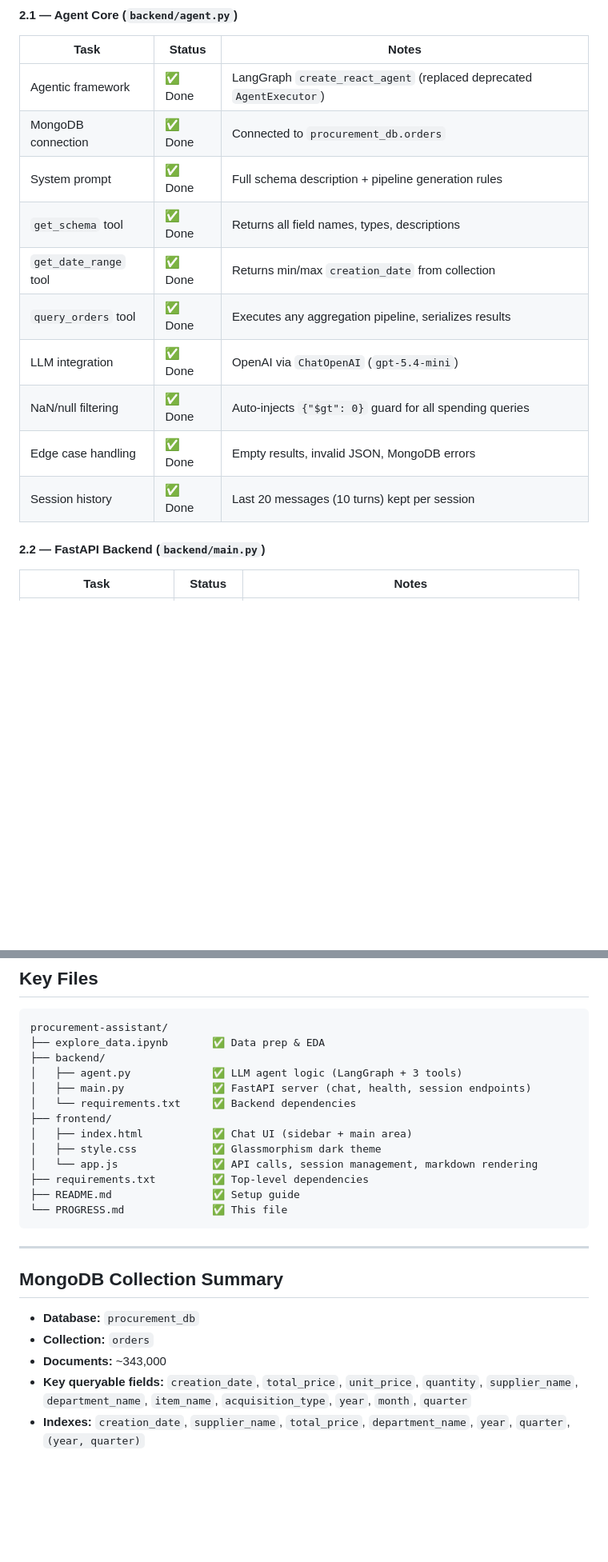
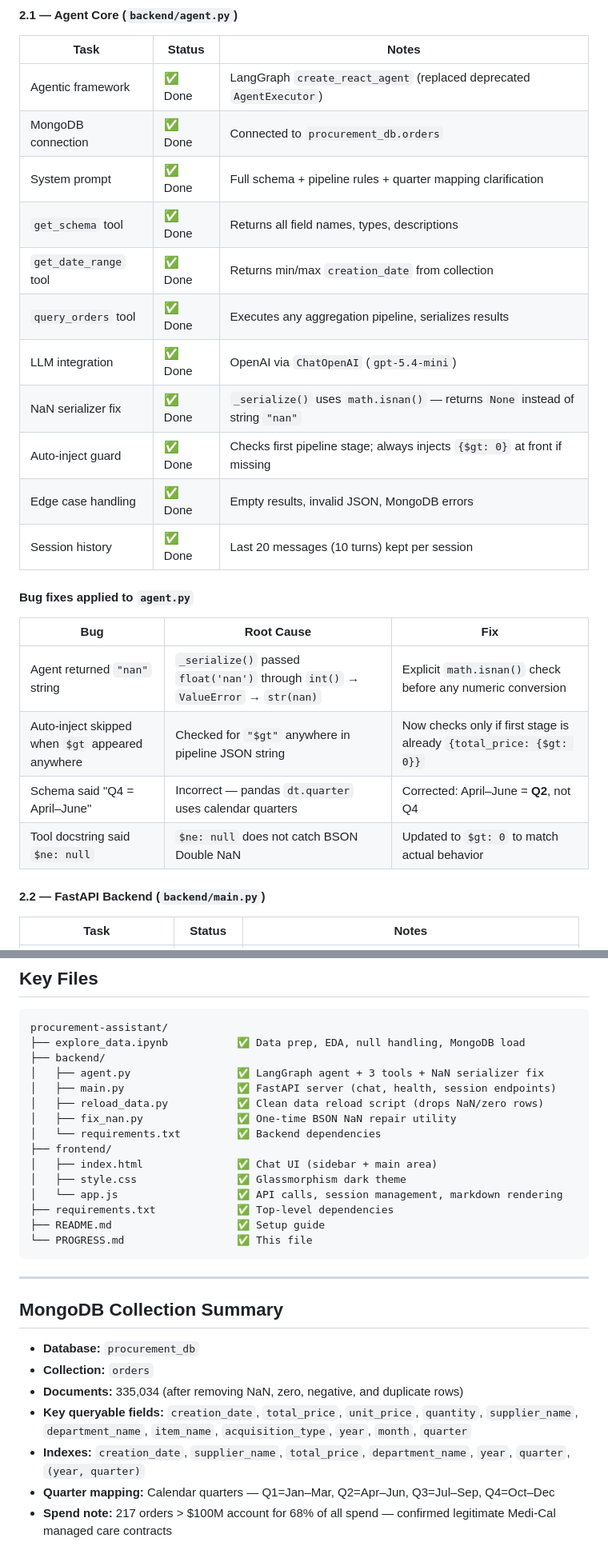
Before and after one commit to mrym-git/Procurement-Assistant, a Markdown page: PROGRESS.md, 2 parts joined by grey strips. Shown at 80% size. Rendered like a GitHub page; blank space fills up the shorter version.

````diff
--- a/PROGRESS.md
+++ b/PROGRESS.md
@@ -45,14 +75,24 @@
 |------|--------|-------|
 | Agentic framework | ✅ Done | LangGraph `create_react_agent` (replaced deprecated `AgentExecutor`) |
 | MongoDB connection | ✅ Done | Connected to `procurement_db.orders` |
-| System prompt | ✅ Done | Full schema description + pipeline generation rules |
+| System prompt | ✅ Done | Full schema + pipeline rules + quarter mapping clarification |
 | `get_schema` tool | ✅ Done | Returns all field names, types, descriptions |
 | `get_date_range` tool | ✅ Done | Returns min/max `creation_date` from collection |
 | `query_orders` tool | ✅ Done | Executes any aggregation pipeline, serializes results |
 | LLM integration | ✅ Done | OpenAI via `ChatOpenAI` (`gpt-5.4-mini`) |
-| NaN/null filtering | ✅ Done | Auto-injects `{"$gt": 0}` guard for all spending queries |
+| NaN serializer fix | ✅ Done | `_serialize()` uses `math.isnan()` — returns `None` instead of string `"nan"` |
+| Auto-inject guard | ✅ Done | Checks first pipeline stage; always injects `{$gt: 0}` at front if missing |
 | Edge case handling | ✅ Done | Empty results, invalid JSON, MongoDB errors |
 | Session history | ✅ Done | Last 20 messages (10 turns) kept per session |
+
+#### Bug fixes applied to `agent.py`
+
+| Bug | Root Cause | Fix |
+|---|---|---|
+| Agent returned `"nan"` string | `_serialize()` passed `float('nan')` through `int()` → `ValueError` → `str(nan)` | Explicit `math.isnan()` check before any numeric conversion |
+| Auto-inject skipped when `$gt` appeared anywhere | Checked for `"$gt"` anywhere in pipeline JSON string | Now checks only if first stage is already `{total_price: {$gt: 0}}` |
+| Schema said "Q4 = April–June" | Incorrect — pandas `dt.quarter` uses calendar quarters | Corrected: April–June = **Q2**, not Q4 |
+| Tool docstring said `$ne: null` | `$ne: null` does not catch BSON Double NaN | Updated to `$gt: 0` to match actual behavior |
 
 #### 2.2 — FastAPI Backend (`backend/main.py`)
 
@@ -144,18 +187,20 @@ Test the assistant with these queries to verify accuracy:
 
 ```
 procurement-assistant/
-├── explore_data.ipynb       ✅ Data prep & EDA
+├── explore_data.ipynb           ✅ Data prep, EDA, null handling, MongoDB load
 ├── backend/
-│   ├── agent.py             ✅ LLM agent logic (LangGraph + 3 tools)
-│   ├── main.py              ✅ FastAPI server (chat, health, session endpoints)
-│   └── requirements.txt     ✅ Backend dependencies
+│   ├── agent.py                 ✅ LangGraph agent + 3 tools + NaN serializer fix
+│   ├── main.py                  ✅ FastAPI server (chat, health, session endpoints)
+│   ├── reload_data.py           ✅ Clean data reload script (drops NaN/zero rows)
+│   ├── fix_nan.py               ✅ One-time BSON NaN repair utility
+│   └── requirements.txt         ✅ Backend dependencies
 ├── frontend/
-│   ├── index.html           ✅ Chat UI (sidebar + main area)
-│   ├── style.css            ✅ Glassmorphism dark theme
-│   └── app.js               ✅ API calls, session management, markdown rendering
-├── requirements.txt         ✅ Top-level dependencies
-├── README.md                ✅ Setup guide
-└── PROGRESS.md              ✅ This file
+│   ├── index.html               ✅ Chat UI (sidebar + main area)
+│   ├── style.css                ✅ Glassmorphism dark theme
+│   └── app.js                   ✅ API calls, session management, markdown rendering
+├── requirements.txt             ✅ Top-level dependencies
+├── README.md                    ✅ Setup guide
+└── PROGRESS.md                  ✅ This file
 ```
 
 ---
@@ -164,6 +209,8 @@ procurement-assistant/
 
 - **Database:** `procurement_db`
 - **Collection:** `orders`
-- **Documents:** ~343,000
+- **Documents:** 335,034 (after removing NaN, zero, negative, and duplicate rows)
 - **Key queryable fields:** `creation_date`, `total_price`, `unit_price`, `quantity`, `supplier_name`, `department_name`, `item_name`, `acquisition_type`, `year`, `month`, `quarter`
 - **Indexes:** `creation_date`, `supplier_name`, `total_price`, `department_name`, `year`, `quarter`, `(year, quarter)`
+- **Quarter mapping:** Calendar quarters — Q1=Jan–Mar, Q2=Apr–Jun, Q3=Jul–Sep, Q4=Oct–Dec
+- **Spend note:** 217 orders > $100M account for 68% of all spend — confirmed legitimate Medi-Cal managed care contracts
````
Also changed, not shown: other parts of PROGRESS.md (+58 -25 lines).
